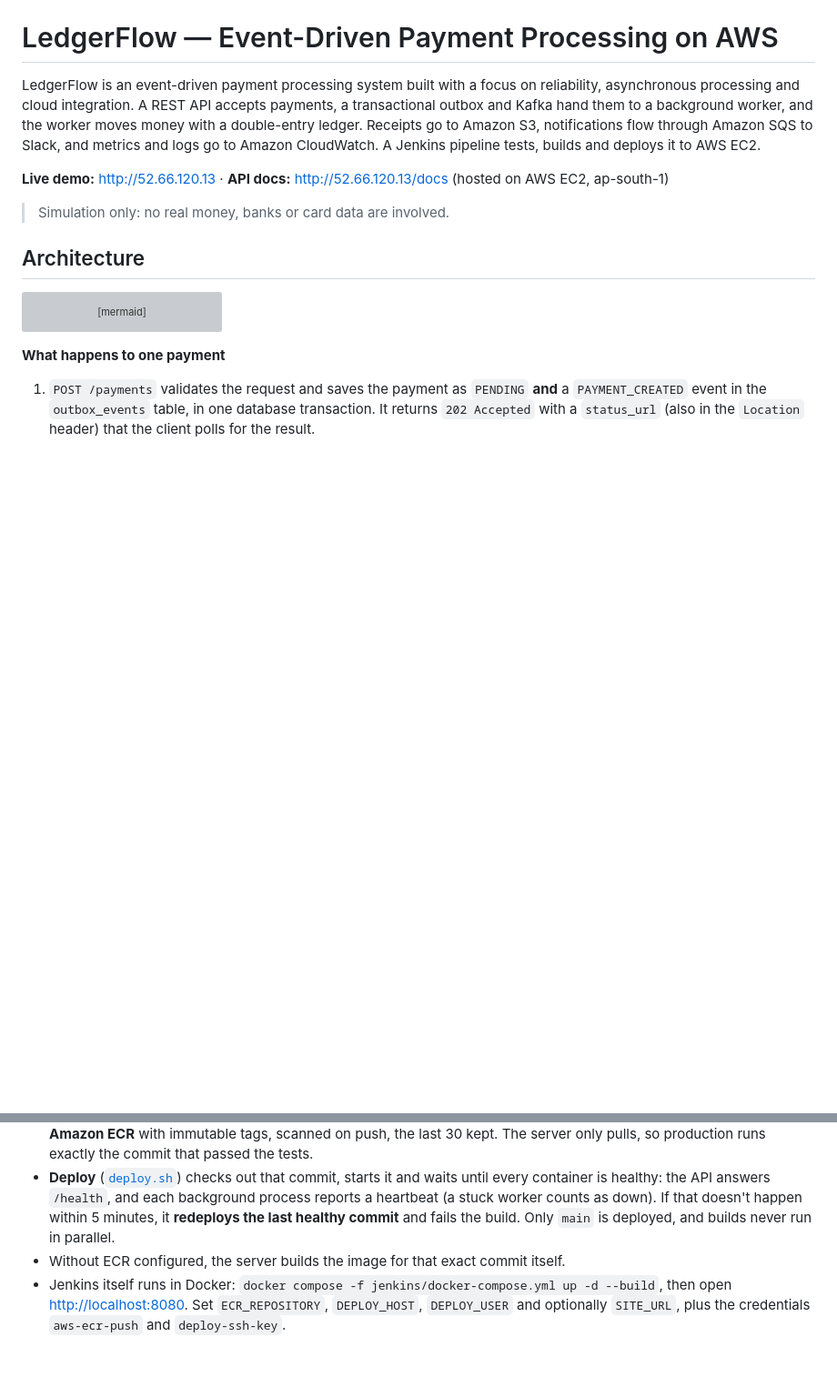
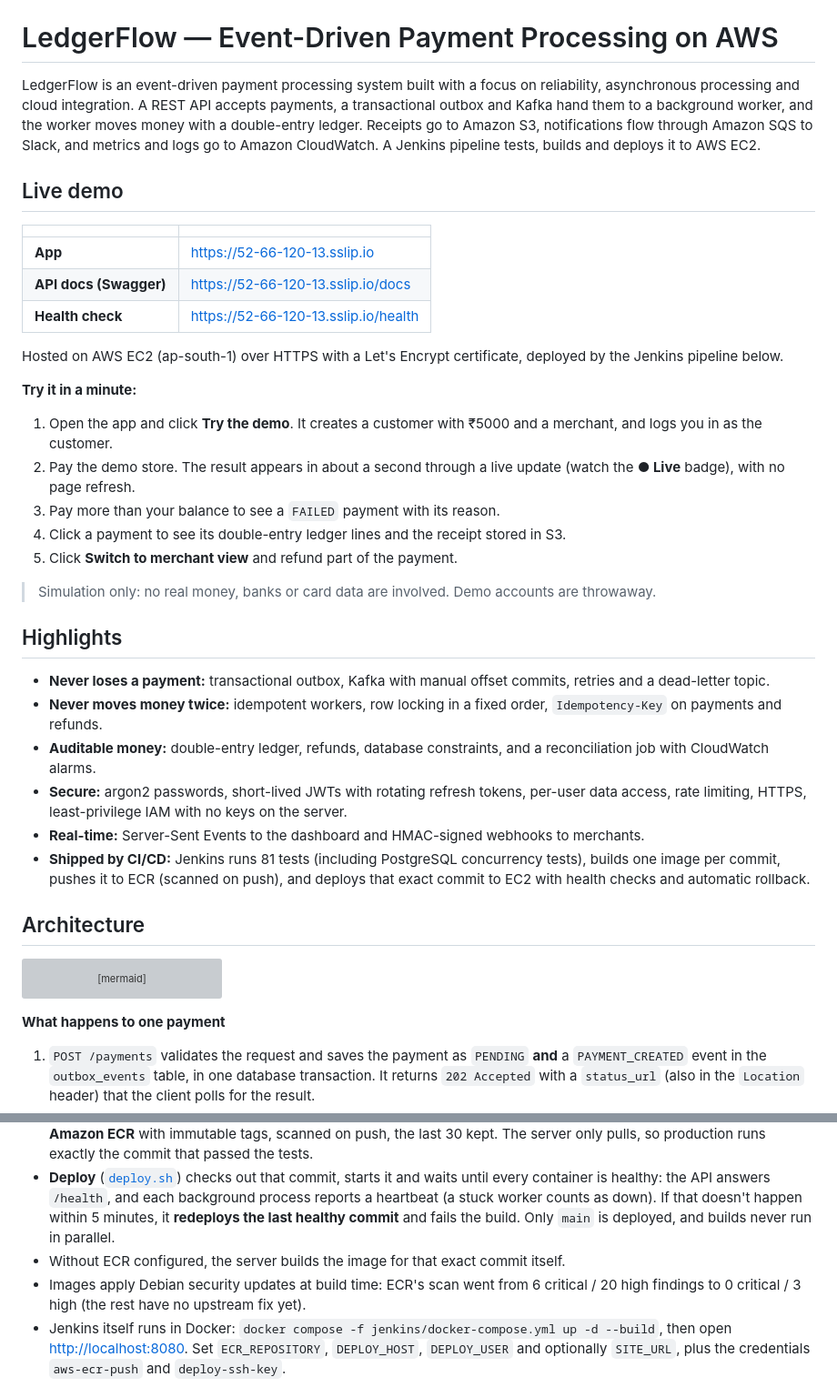
Before and after one commit to anuranganathan/LedgerFlow, a Markdown page: README.md, 2 parts joined by grey strips. Shown at 91% size. Drawn GitHub-style; blank space fills up the shorter version; grey boxes are pictures that could not be loaded.

Commit message:
docs: HTTPS live demo, a one-minute walkthrough and project highlights
Co-Authored-By: Claude Opus 5.5 <noreply@anthropic.com>

```diff
--- a/README.md
+++ b/README.md
@@ -2,9 +2,34 @@
 
 LedgerFlow is an event-driven payment processing system built with a focus on reliability, asynchronous processing and cloud integration. A REST API accepts payments, a transactional outbox and Kafka hand them to a background worker, and the worker moves money with a double-entry ledger. Receipts go to Amazon S3, notifications flow through Amazon SQS to Slack, and metrics and logs go to Amazon CloudWatch. A Jenkins pipeline tests, builds and deploys it to AWS EC2.
 
-**Live demo:** <http://52.66.120.13> · **API docs:** <http://52.66.120.13/docs> (hosted on AWS EC2, ap-south-1)
+## Live demo
 
-> Simulation only: no real money, banks or card data are involved.
+| | |
+|---|---|
+| **App** | <https://52-66-120-13.sslip.io> |
+| **API docs (Swagger)** | <https://52-66-120-13.sslip.io/docs> |
+| **Health check** | <https://52-66-120-13.sslip.io/health> |
+
+Hosted on AWS EC2 (ap-south-1) over HTTPS with a Let's Encrypt certificate, deployed by the Jenkins pipeline below.
+
+**Try it in a minute:**
+
+1. Open the app and click **Try the demo**. It creates a customer with ₹5000 and a merchant, and logs you in as the customer.
+2. Pay the demo store. The result appears in about a second through a live update (watch the **● Live** badge), with no page refresh.
+3. Pay more than your balance to see a `FAILED` payment with its reason.
+4. Click a payment to see its double-entry ledger lines and the receipt stored in S3.
+5. Click **Switch to merchant view** and refund part of the payment.
+
+> Simulation only: no real money, banks or card data are involved. Demo accounts are throwaway.
+
+## Highlights
+
+- **Never loses a payment:** transactional outbox, Kafka with manual offset commits, retries and a dead-letter topic.
+- **Never moves money twice:** idempotent workers, row locking in a fixed order, `Idempotency-Key` on payments and refunds.
+- **Auditable money:** double-entry ledger, refunds, database constraints, and a reconciliation job with CloudWatch alarms.
+- **Secure:** argon2 passwords, short-lived JWTs with rotating refresh tokens, per-user data access, rate limiting, HTTPS, least-privilege IAM with no keys on the server.
+- **Real-time:** Server-Sent Events to the dashboard and HMAC-signed webhooks to merchants.
+- **Shipped by CI/CD:** Jenkins runs 81 tests (including PostgreSQL concurrency tests), builds one image per commit, pushes it to ECR (scanned on push), and deploys that exact commit to EC2 with health checks and automatic rollback.
 
 ## Architecture
 
@@ -129,6 +154,7 @@ git push → Jenkins → unit tests → PostgreSQL tests → image ledgerflow:<c
 - **One image per commit.** Every app service runs the same image, built for arm64 (the server is Graviton) and pushed to **Amazon ECR** with immutable tags, scanned on push, the last 30 kept. The server only pulls, so production runs exactly the commit that passed the tests.
 - **Deploy** ([`deploy.sh`](deploy.sh)) checks out that commit, starts it and waits until every container is healthy: the API answers `/health`, and each background process reports a heartbeat (a stuck worker counts as down). If that doesn't happen within 5 minutes, it **redeploys the last healthy commit** and fails the build. Only `main` is deployed, and builds never run in parallel.
 - Without ECR configured, the server builds the image for that exact commit itself.
+- Images apply Debian security updates at build time: ECR's scan went from 6 critical / 20 high findings to 0 critical / 3 high (the rest have no upstream fix yet).
 - Jenkins itself runs in Docker: `docker compose -f jenkins/docker-compose.yml up -d --build`, then open <http://localhost:8080>. Set `ECR_REPOSITORY`, `DEPLOY_HOST`, `DEPLOY_USER` and optionally `SITE_URL`, plus the credentials `aws-ecr-push` and `deploy-ssh-key`.
 
 ### AWS automation with Python (boto3)
```
